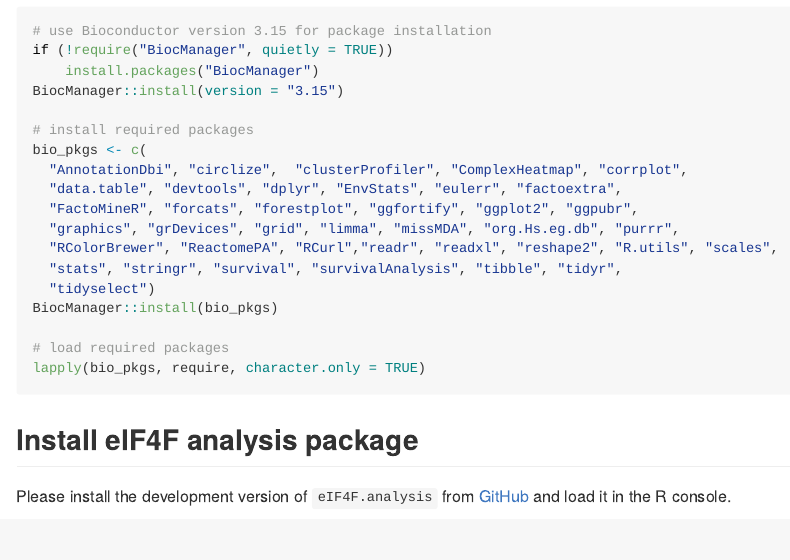
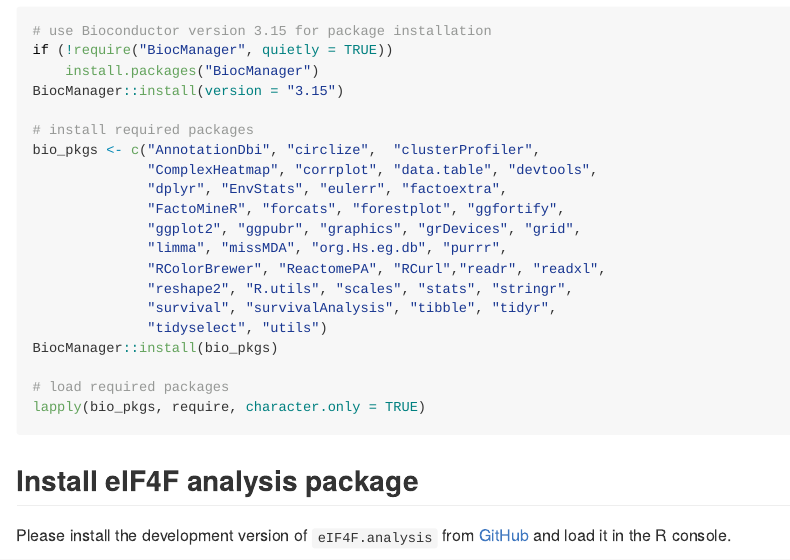
Before and after one commit to dlroxe/eIF4F.analysis, an R Markdown document (README.Rmd): the page in a window 1100 px wide, from 1740 px down. The pictures show the output file README.md that the author committed with the source, drawn offline in the style of GitHub; badge pictures from the web are left out.

Commit message:
add "utils" to the dependent packages installation section

```diff
--- a/README.Rmd
+++ b/README.Rmd
@@ -92,14 +92,16 @@ if (!require("BiocManager", quietly = TRUE))
 BiocManager::install(version = "3.15")
 
 # install required packages
-bio_pkgs <- c(
-  "AnnotationDbi", "circlize",  "clusterProfiler", "ComplexHeatmap", "corrplot",
-  "data.table", "devtools", "dplyr", "EnvStats", "eulerr", "factoextra",
-  "FactoMineR", "forcats", "forestplot", "ggfortify", "ggplot2", "ggpubr",
-  "graphics", "grDevices", "grid", "limma", "missMDA", "org.Hs.eg.db", "purrr",
-  "RColorBrewer", "ReactomePA", "RCurl","readr", "readxl", "reshape2", "R.utils", "scales",
-  "stats", "stringr", "survival", "survivalAnalysis", "tibble", "tidyr",
-  "tidyselect")
+bio_pkgs <- c("AnnotationDbi", "circlize",  "clusterProfiler",
+              "ComplexHeatmap", "corrplot", "data.table", "devtools",
+              "dplyr", "EnvStats", "eulerr", "factoextra",
+              "FactoMineR", "forcats", "forestplot", "ggfortify",
+              "ggplot2", "ggpubr", "graphics", "grDevices", "grid",
+              "limma", "missMDA", "org.Hs.eg.db", "purrr",
+              "RColorBrewer", "ReactomePA", "RCurl","readr", "readxl",
+              "reshape2", "R.utils", "scales", "stats", "stringr",
+              "survival", "survivalAnalysis", "tibble", "tidyr",
+              "tidyselect", "utils")
 BiocManager::install(bio_pkgs)
 
 # load required packages
```
Also changed, not shown: README.md.
